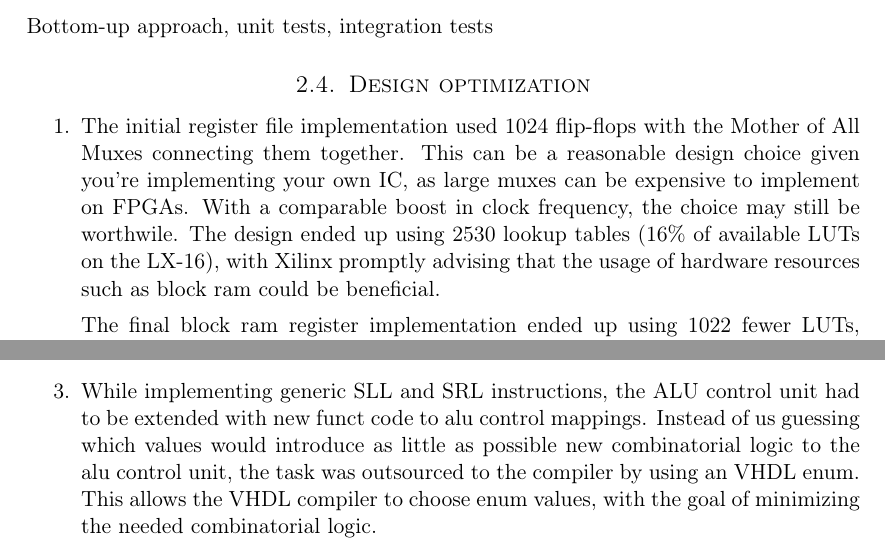
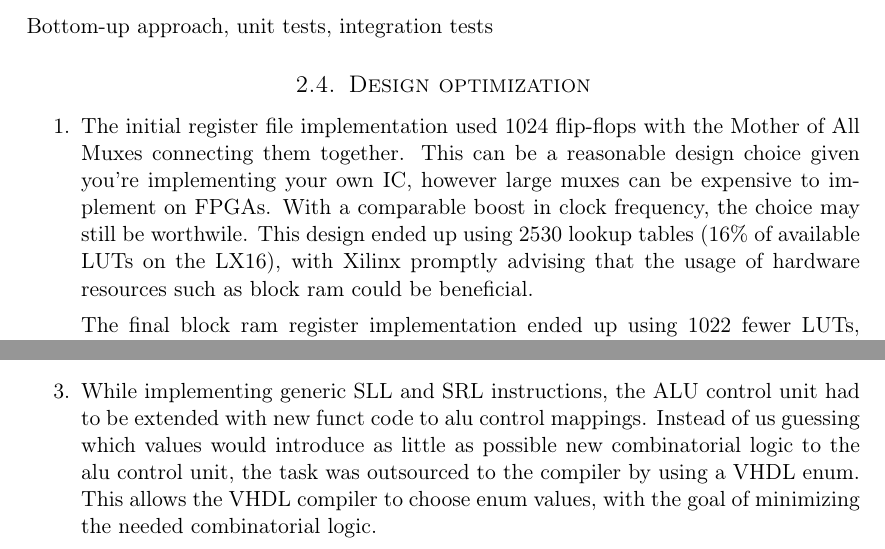
Before and after one commit to cristeahub/dmkonst, a LaTeX document (report-ex1/report.tex, which reads report-ex1/solution/solution.tex): two parts of pages 6 and 8 of 15, joined at a grey line, cut so that both start at the same text. Compiled offline with pdfLaTeX.

Commit message:
Small clarity fixes

```diff
--- a/report-ex1/solution/solution.tex
+++ b/report-ex1/solution/solution.tex
@@ -119,8 +119,8 @@ Bottom-up approach, unit tests, integration tests
 
 \begin{enumerate}
   \item
-    The initial register file implementation used 1024 flip-flops with the Mother of All Muxes connecting them together. This can be a reasonable design choice given you're implementing your own IC, as large muxes can be expensive to implement on FPGAs. With a comparable boost in clock frequency, the choice may still be worthwile.
-    The design ended up using 2530 lookup tables (16\% of available LUTs on the LX-16), with Xilinx promptly advising that the usage of hardware resources such as block ram could be beneficial.
+    The initial register file implementation used 1024 flip-flops with the Mother of All Muxes connecting them together. This can be a reasonable design choice given you're implementing your own IC, however large muxes can be expensive to implement on FPGAs. With a comparable boost in clock frequency, the choice may still be worthwile.
+    This design ended up using 2530 lookup tables (16\% of available LUTs on the LX16), with Xilinx promptly advising that the usage of hardware resources such as block ram could be beneficial.
 
     The final block ram register implementation ended up using 1022 fewer LUTs, along with increasing the maximum frequency of the processor from 60.562 MHz to 73.573 MHz.
 
@@ -134,6 +134,6 @@ Bottom-up approach, unit tests, integration tests
 
   \item
     While implementing generic SLL and SRL instructions, the ALU control unit had to be extended with new funct code to alu control mappings.
-    Instead of us guessing which values would introduce as little as possible new combinatorial logic to the alu control unit, the task was outsourced to the compiler by using an VHDL enum.
+    Instead of us guessing which values would introduce as little as possible new combinatorial logic to the alu control unit, the task was outsourced to the compiler by using a VHDL enum.
     This allows the VHDL compiler to choose enum values, with the goal of minimizing the needed combinatorial logic.
 \end{enumerate}
```
Also changed, not shown: report-ex1/solution/solution.tex (4 more changed lines).
